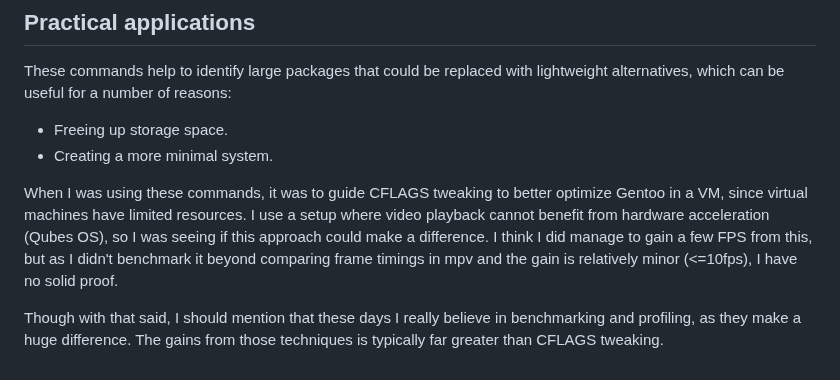
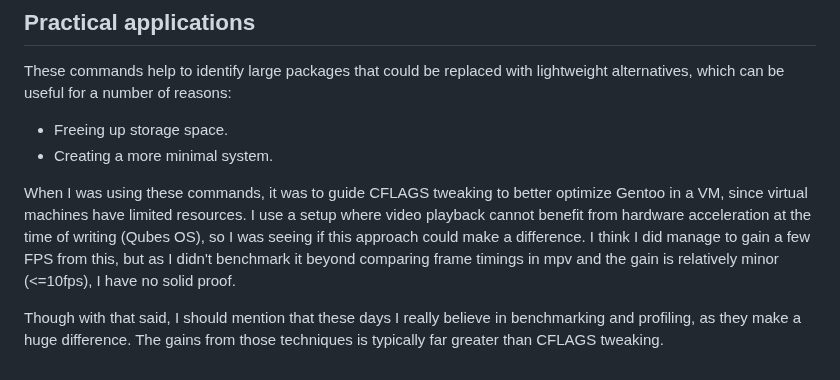
Before and after one commit to maybebyte/anthesis, a Markdown page: gentoo-one-liners.md, the part around the change. Rendered like a GitHub page.

Commit message:
fix(gentoo-one-liners): add "at time of writing"
It's in their road map, so may not be true forever.

```diff
--- a/gentoo-one-liners.md
+++ b/gentoo-one-liners.md
@@ -132,10 +132,11 @@ reasons:
 When I was using these commands, it was to guide CFLAGS tweaking to
 better optimize Gentoo in a VM, since virtual machines have limited
 resources. I use a setup where video playback cannot benefit from
-hardware acceleration (Qubes OS), so I was seeing if this approach could
-make a difference. I think I did manage to gain a few FPS from this, but
-as I didn't benchmark it beyond comparing frame timings in mpv and the
-gain is relatively minor (<=10fps), I have no solid proof.
+hardware acceleration at the time of writing (Qubes OS), so I was seeing
+if this approach could make a difference. I think I did manage to gain a
+few FPS from this, but as I didn't benchmark it beyond comparing frame
+timings in mpv and the gain is relatively minor (<=10fps), I have no
+solid proof.
 
 Though with that said, I should mention that these days I really believe
 in benchmarking and profiling, as they make a huge difference. The gains
```
